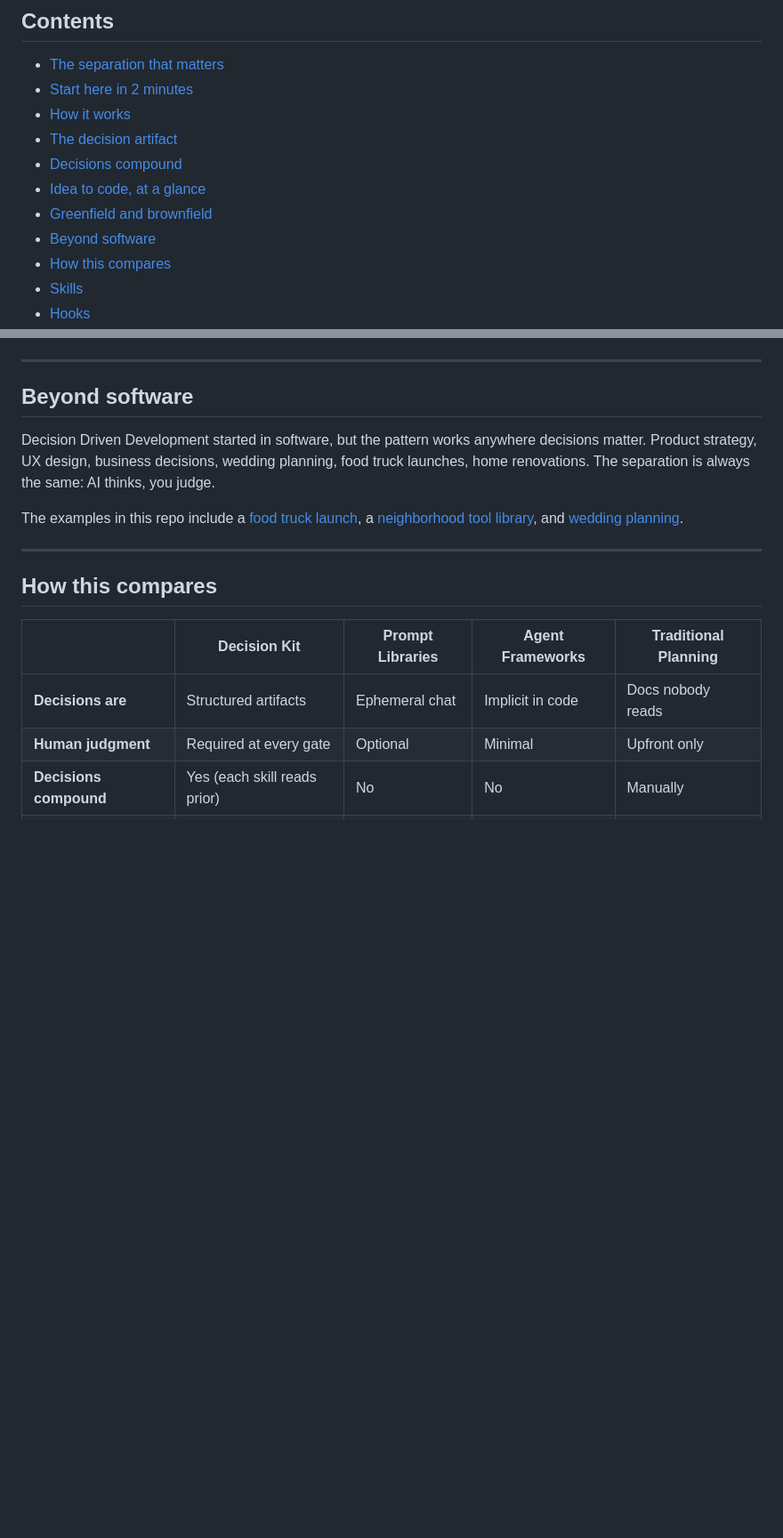
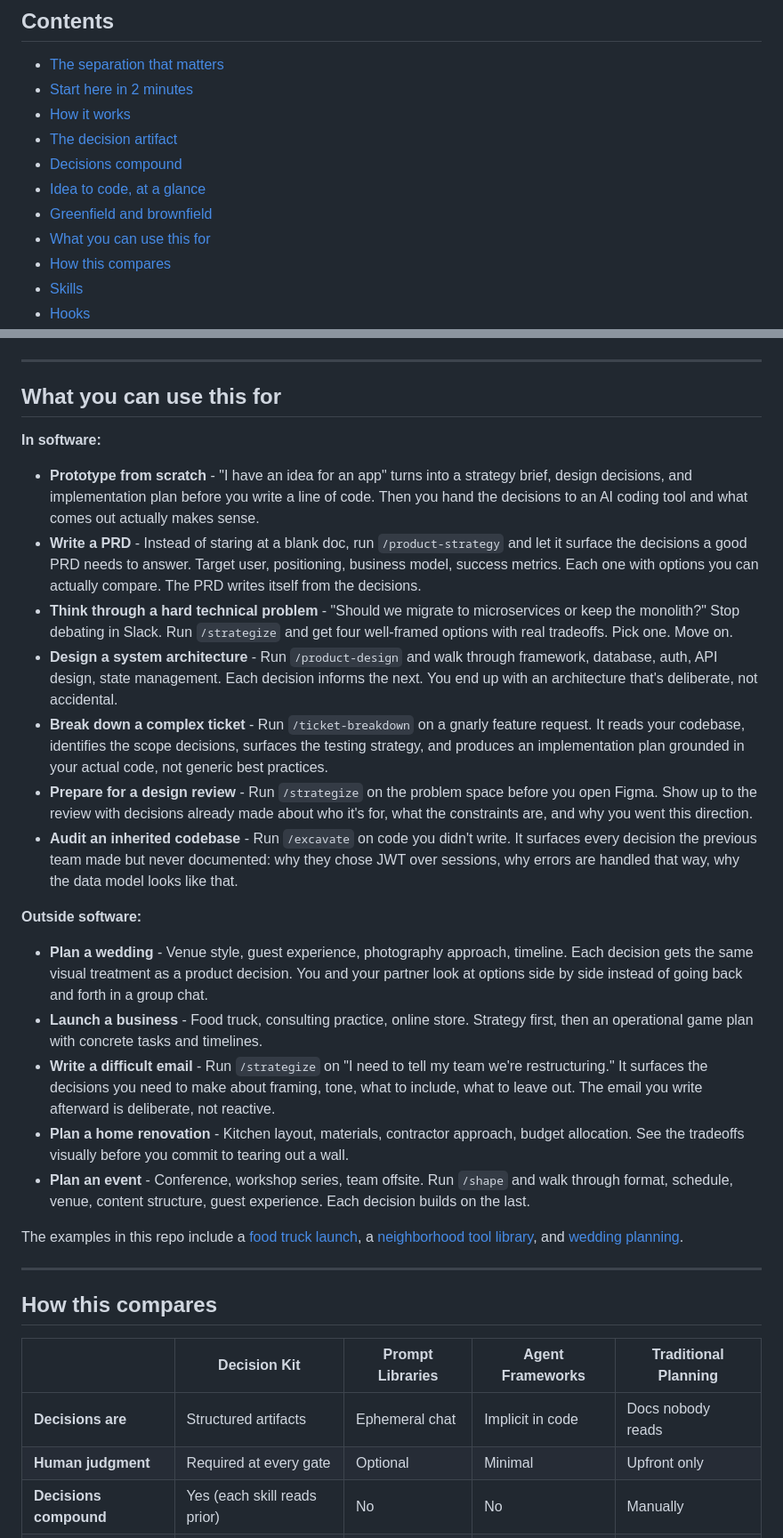
Before and after one commit to jnemargut/decision-kit, a Markdown page: README.md, 2 parts joined by grey strips. Shown at 89% size. Drawn GitHub-style; blank space fills up the shorter version.

Commit message:
Expand use cases section
Co-Authored-By: Claude Opus 4.6 (1M context) <noreply@anthropic.com>

```diff
--- a/README.md
+++ b/README.md
@@ -39,7 +39,7 @@ When you're done thinking, you can hand the whole stack of decisions to an AI co
 - [Decisions compound](#decisions-compound)
 - [Idea to code, at a glance](#idea-to-code-at-a-glance)
 - [Greenfield and brownfield](#greenfield-and-brownfield)
-- [Beyond software](#beyond-software)
+- [What you can use this for](#what-you-can-use-this-for)
 - [How this compares](#how-this-compares)
 - [Skills](#skills)
 - [Hooks](#hooks)
@@ -244,9 +244,25 @@ Decisions mature: early sketch (no reasoning) becomes firmed up (has reasoning)
 
 ---
 
-## Beyond software
+## What you can use this for
 
-Decision Driven Development started in software, but the pattern works anywhere decisions matter. Product strategy, UX design, business decisions, wedding planning, food truck launches, home renovations. The separation is always the same: AI thinks, you judge.
+**In software:**
+
+- **Prototype from scratch** - "I have an idea for an app" turns into a strategy brief, design decisions, and implementation plan before you write a line of code. Then you hand the decisions to an AI coding tool and what comes out actually makes sense.
+- **Write a PRD** - Instead of staring at a blank doc, run `/product-strategy` and let it surface the decisions a good PRD needs to answer. Target user, positioning, business model, success metrics. Each one with options you can actually compare. The PRD writes itself from the decisions.
+- **Think through a hard technical problem** - "Should we migrate to microservices or keep the monolith?" Stop debating in Slack. Run `/strategize` and get four well-framed options with real tradeoffs. Pick one. Move on.
+- **Design a system architecture** - Run `/product-design` and walk through framework, database, auth, API design, state management. Each decision informs the next. You end up with an architecture that's deliberate, not accidental.
+- **Break down a complex ticket** - Run `/ticket-breakdown` on a gnarly feature request. It reads your codebase, identifies the scope decisions, surfaces the testing strategy, and produces an implementation plan grounded in your actual code, not generic best practices.
+- **Prepare for a design review** - Run `/strategize` on the problem space before you open Figma. Show up to the review with decisions already made about who it's for, what the constraints are, and why you went this direction.
+- **Audit an inherited codebase** - Run `/excavate` on code you didn't write. It surfaces every decision the previous team made but never documented: why they chose JWT over sessions, why errors are handled that way, why the data model looks like that.
+
+**Outside software:**
+
+- **Plan a wedding** - Venue style, guest experience, photography approach, timeline. Each decision gets the same visual treatment as a product decision. You and your partner look at options side by side instead of going back and forth in a group chat.
+- **Launch a business** - Food truck, consulting practice, online store. Strategy first, then an operational game plan with concrete tasks and timelines.
+- **Write a difficult email** - Run `/strategize` on "I need to tell my team we're restructuring." It surfaces the decisions you need to make about framing, tone, what to include, what to leave out. The email you write afterward is deliberate, not reactive.
+- **Plan a home renovation** - Kitchen layout, materials, contractor approach, budget allocation. See the tradeoffs visually before you commit to tearing out a wall.
+- **Plan an event** - Conference, workshop series, team offsite. Run `/shape` and walk through format, schedule, venue, content structure, guest experience. Each decision builds on the last.
 
 The examples in this repo include a [food truck launch](examples/food-truck/), a [neighborhood tool library](examples/community-app/), and [wedding planning](examples/wedding-planning/).
 
```
